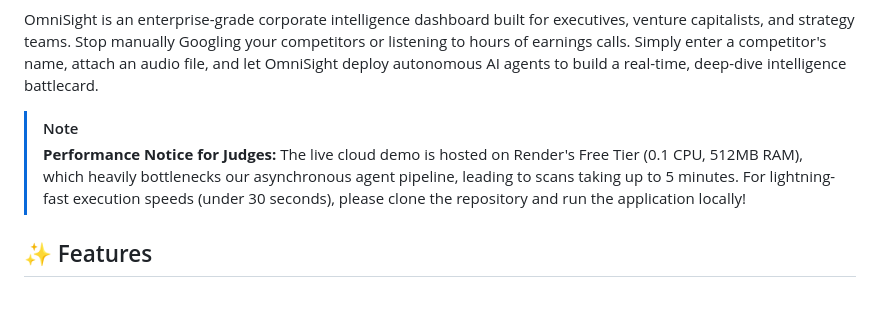
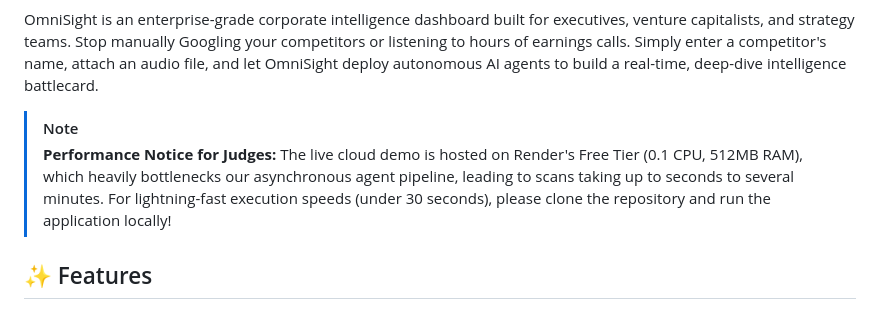
Before and after one commit to HamzaKhanBUIC/OmniSight-Autonomous-Corporate-Strategy-Disruption-Radar, a Markdown page: README.md, the part around the change. Rendered like a GitHub page.

Commit message:
Revise performance notice for cloud demo
Updated performance notice to clarify scan duration.

```diff
--- a/README.md
+++ b/README.md
@@ -6,7 +6,7 @@
 OmniSight is an enterprise-grade corporate intelligence dashboard built for executives, venture capitalists, and strategy teams. Stop manually Googling your competitors or listening to hours of earnings calls. Simply enter a competitor's name, attach an audio file, and let OmniSight deploy autonomous AI agents to build a real-time, deep-dive intelligence battlecard.
 
 > [!NOTE]
-> **Performance Notice for Judges:** The live cloud demo is hosted on Render's Free Tier (0.1 CPU, 512MB RAM), which heavily bottlenecks our asynchronous agent pipeline, leading to scans taking up to 5 minutes. For lightning-fast execution speeds (under 30 seconds), please clone the repository and run the application locally!
+> **Performance Notice for Judges:** The live cloud demo is hosted on Render's Free Tier (0.1 CPU, 512MB RAM), which heavily bottlenecks our asynchronous agent pipeline, leading to scans taking up to seconds to several minutes. For lightning-fast execution speeds (under 30 seconds), please clone the repository and run the application locally!
 
 ## ✨ Features
 
```
